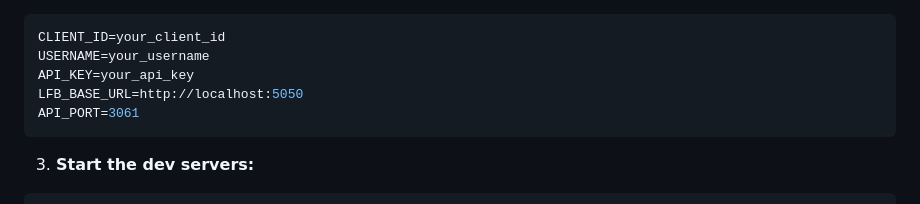
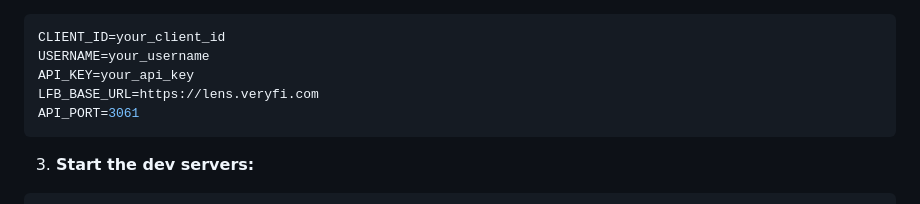
Before and after one commit to veryfi/lfb-qr-demo, a Markdown page: README.md, the part around the change. Drawn GitHub-style.

````diff
--- a/README.md
+++ b/README.md
@@ -33,7 +33,7 @@ npm install
 CLIENT_ID=your_client_id
 USERNAME=your_username
 API_KEY=your_api_key
-LFB_BASE_URL=http://localhost:5050
+LFB_BASE_URL=https://lens.veryfi.com
 API_PORT=3061
 ```
 
````
